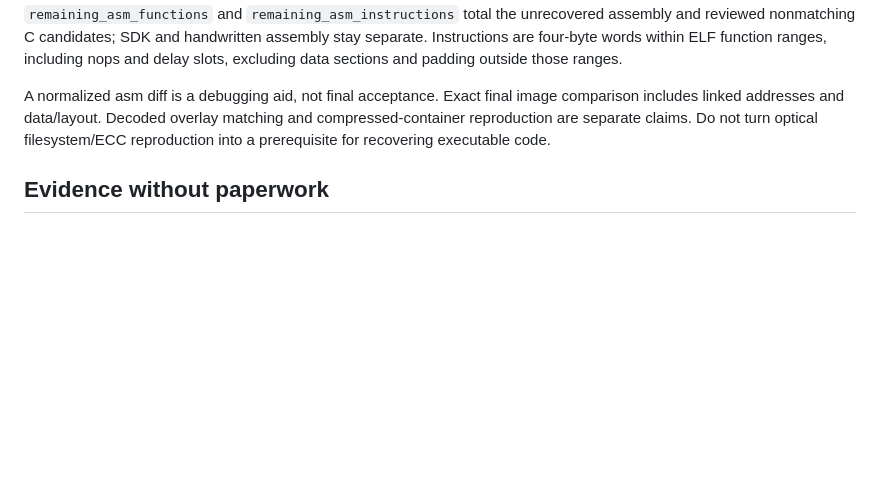
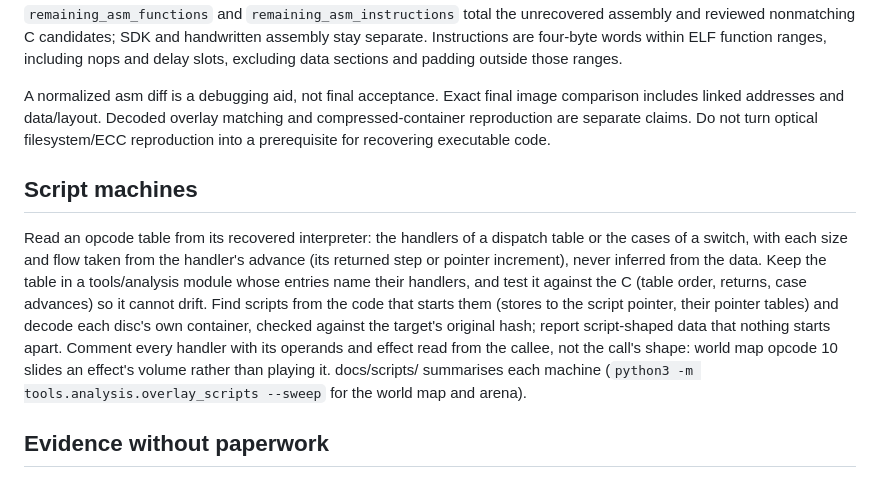
Before and after one commit to brianblakely/xenogears-ex-machina, a Markdown page: docs/matching.md, the part around the change. GitHub-like rendering; blank space fills up the shorter version.

Commit message:
Record how script machines are recovered in the matching workflow
The world map and arena machines showed which practices hold: tables
from handler advances, tests against the C, scripts found from their
starters on each disc's own container, and handler comments read from
the callee.

Co-Authored-By: Claude Opus 5.5 <noreply@anthropic.com>

```diff
--- a/docs/matching.md
+++ b/docs/matching.md
@@ -286,6 +286,21 @@ comparison includes linked addresses and data/layout. Decoded overlay matching
 and compressed-container reproduction are separate claims. Do not turn optical
 filesystem/ECC reproduction into a prerequisite for recovering executable code.
 
+## Script machines
+
+Read an opcode table from its recovered interpreter: the handlers of a dispatch
+table or the cases of a switch, with each size and flow taken from the handler's
+advance (its returned step or pointer increment), never inferred from the data.
+Keep the table in a tools/analysis module whose entries name their handlers, and
+test it against the C (table order, returns, case advances) so it cannot drift.
+Find scripts from the code that starts them (stores to the script pointer, their
+pointer tables) and decode each disc's own container, checked against the
+target's original hash; report script-shaped data that nothing starts apart.
+Comment every handler with its operands and effect read from the callee, not the
+call's shape: world map opcode 10 slides an effect's volume rather than playing
+it. docs/scripts/ summarises each machine
+(`python3 -m tools.analysis.overlay_scripts --sweep` for the world map and arena).
+
 ## Evidence without paperwork
 
 For a qualified exact match, retain source/build configuration and the comparison
```
